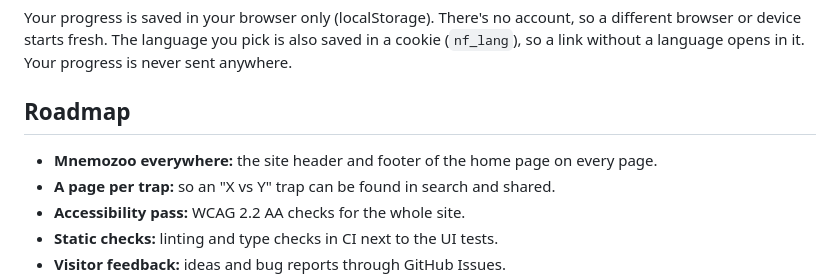
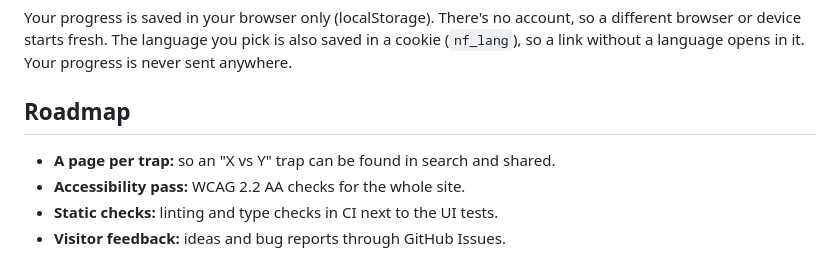
Before and after one commit to nybormary/responsters, a Markdown page: README.md, the part around the change. Rendered like a GitHub page.

Commit message:
RSP-155: README Roadmap drops the site header item
Why: AC9 of RSP-155: the site header and footer are now on every page, so 'Mnemozoo everywhere' is done, not planned.

Checked: format check.

```diff
--- a/README.md
+++ b/README.md
@@ -66,7 +66,6 @@ Your progress is saved in your browser only (localStorage). There's no account,
 
 ## Roadmap
 
-- **Mnemozoo everywhere:** the site header and footer of the home page on every page.
 - **A page per trap:** so an "X vs Y" trap can be found in search and shared.
 - **Accessibility pass:** WCAG 2.2 AA checks for the whole site.
 - **Static checks:** linting and type checks in CI next to the UI tests.
```
